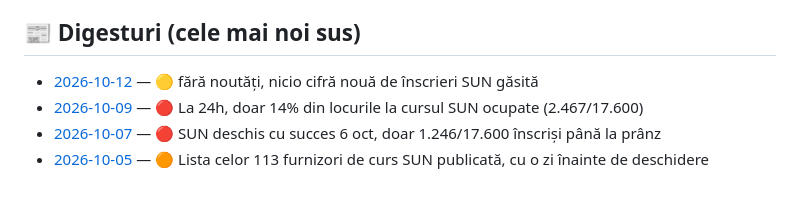
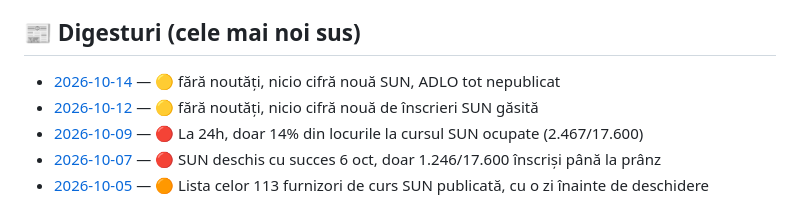
Before and after one commit to caba12345/oradea-news, a Markdown page: README.md, the part around the change. Rendered like a GitHub page.

```diff
--- a/README.md
+++ b/README.md
@@ -20,6 +20,7 @@ Digest automat de știri despre finanțări nerambursabile și business pentru u
 
 ## 📰 Digesturi (cele mai noi sus)
 
+- [2026-10-14](news/2026-10-14.md) — 🟡 fără noutăți, nicio cifră nouă SUN, ADLO tot nepublicat
 - [2026-10-12](news/2026-10-12.md) — 🟡 fără noutăți, nicio cifră nouă de înscrieri SUN găsită
 - [2026-10-09](news/2026-10-09.md) — 🔴 La 24h, doar 14% din locurile la cursul SUN ocupate (2.467/17.600)
 - [2026-10-07](news/2026-10-07.md) — 🔴 SUN deschis cu succes 6 oct, doar 1.246/17.600 înscriși până la prânz
```
Also changed, not shown: news/2026-10-14.md (added, +21 -0 lines).
